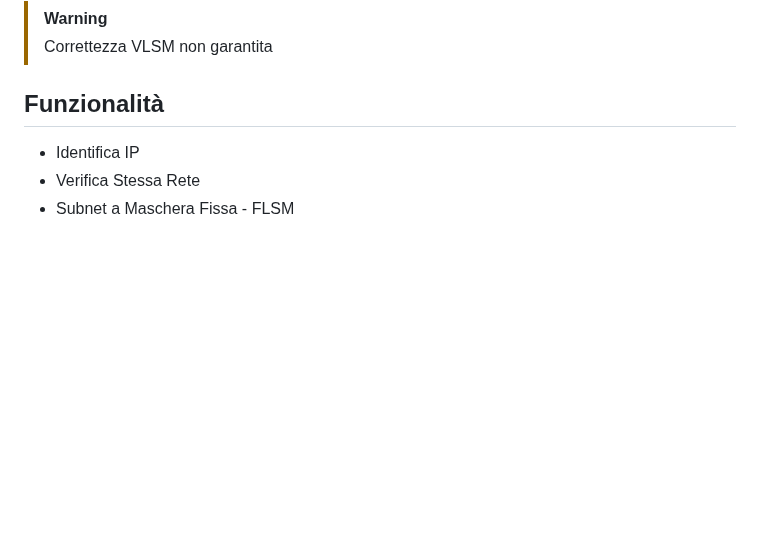
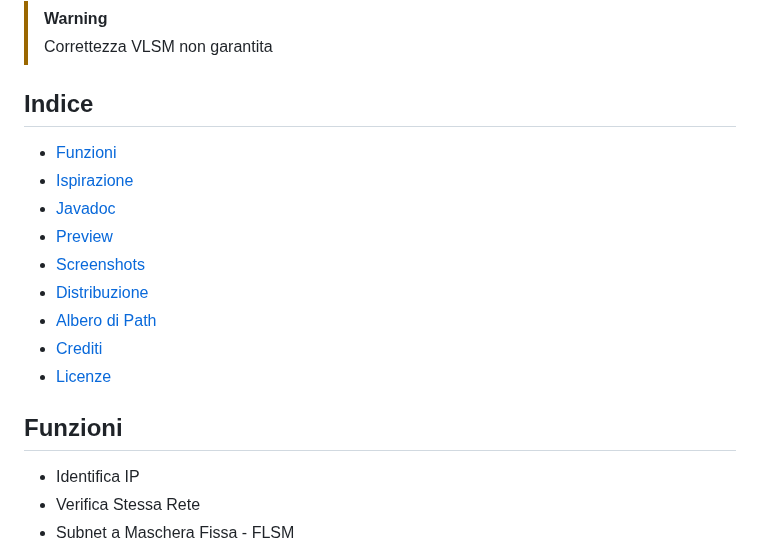
Before and after one commit to vittorioPiotti/SubnettingSolver-Java, a Markdown page: README.md, the part around the change. GitHub-like rendering; blank space fills up the shorter version.

```diff
--- a/README.md
+++ b/README.md
@@ -15,7 +15,20 @@ Soluzione software per la risoluzione degli esercizi sulle reti.
 > [!WARNING]
 > Correttezza VLSM non garantita
 
-## Funzionalità
+
+## Indice
+
+ - [Funzioni](#funzioni)
+ - [Ispirazione](#ispirazione)
+ - [Javadoc](#javadoc)
+ - [Preview](#preview)
+ - [Screenshots](#screenshots)
+ - [Distribuzione](#distribuzione)
+ - [Albero di Path](#albero-di-path)
+ - [Crediti](#crediti)
+ - [Licenze](#licenze)
+
+## Funzioni
 
  - Identifica IP
  - Verifica Stessa Rete
```
